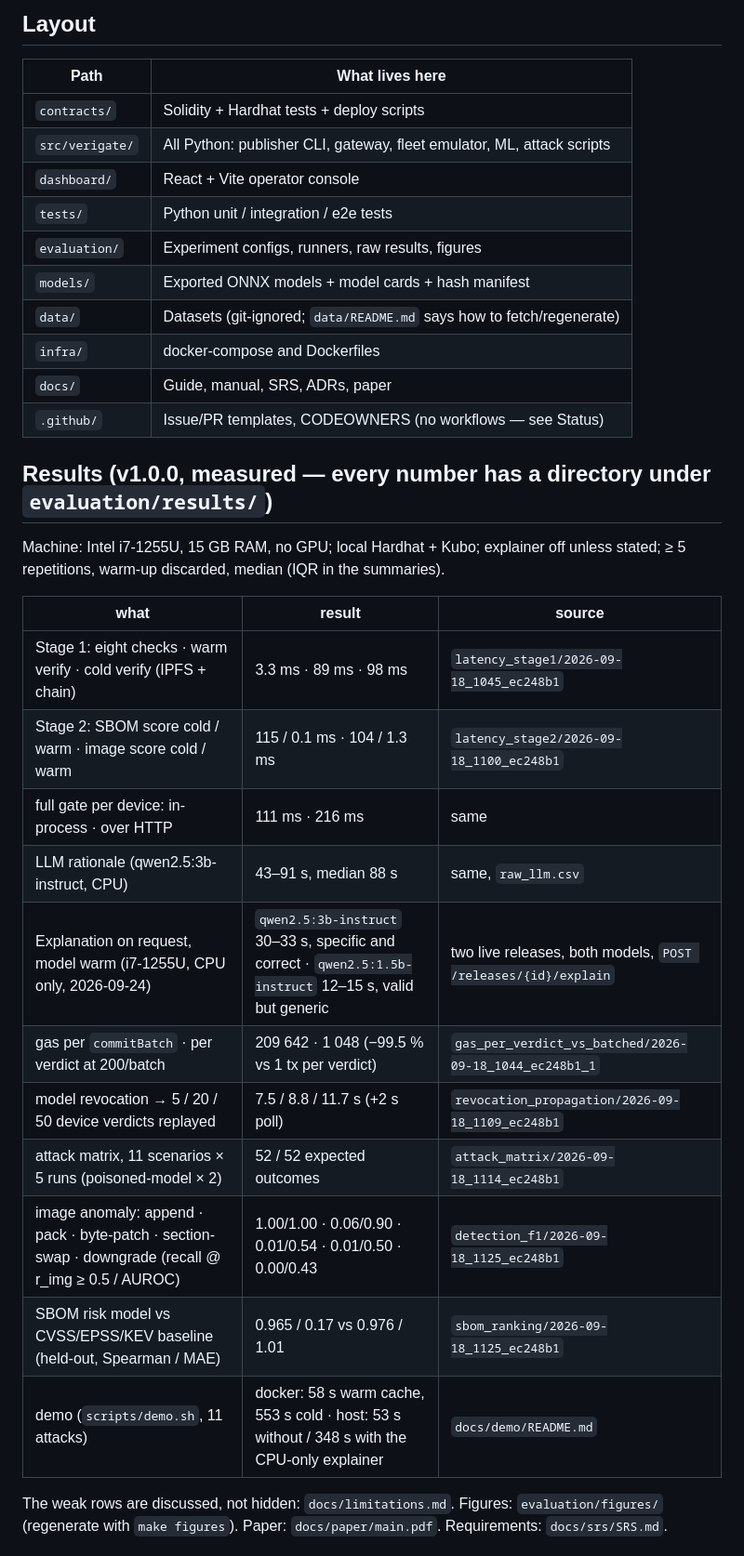
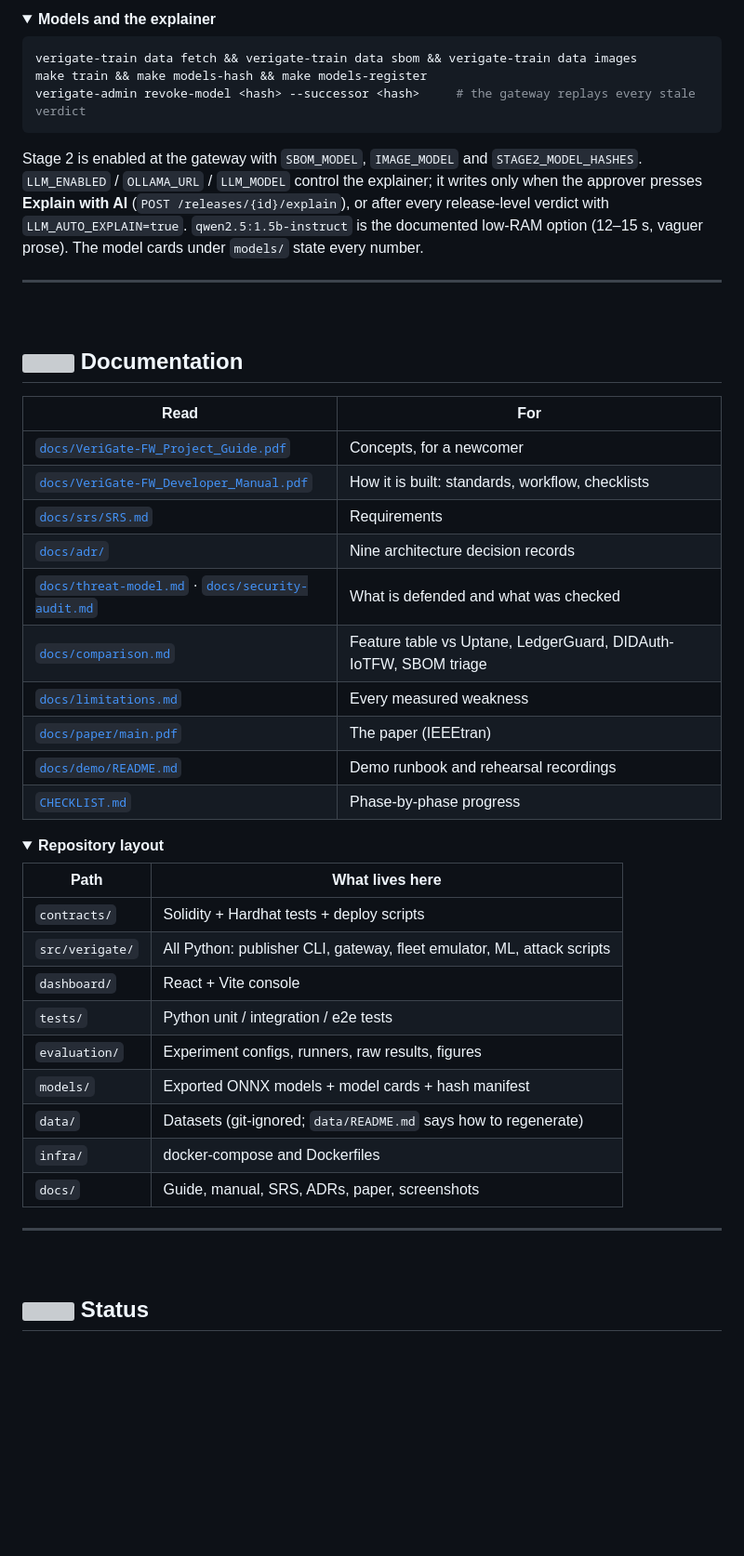
Before and after one commit to Jebin-05/verigate-fw, a Markdown page: README.md, the part around one of its changes. Shown at 93% size. Rendered like a GitHub page; folded sections open; blank space fills up the shorter version; grey boxes are pictures that could not be loaded.

````diff
--- a/README.md
+++ b/README.md
@@ -93,38 +216,62 @@ release-level verdict instead. The model cards under
 
-## Layout
+</details>
+
+<details>
+<summary><b>Models and the explainer</b></summary>
+
+```bash
+verigate-train data fetch && verigate-train data sbom && verigate-train data images
+make train && make models-hash && make models-register
+verigate-admin revoke-model <hash> --successor <hash>     # the gateway replays every stale verdict
+```
+
+Stage 2 is enabled at the gateway with `SBOM_MODEL`, `IMAGE_MODEL` and `STAGE2_MODEL_HASHES`.
+`LLM_ENABLED` / `OLLAMA_URL` / `LLM_MODEL` control the explainer; it writes only when the approver
+presses **Explain with AI** (`POST /releases/{id}/explain`), or after every release-level verdict
+with `LLM_AUTO_EXPLAIN=true`. `qwen2.5:1.5b-instruct` is the documented low-RAM option (12–15 s,
+vaguer prose). The model cards under `models/` state every number.
+
+</details>
+
+---
+
+<br/>
+
+## <img width="26" height="26" alt="" src="https://skillicons.dev/icons?i=md&theme=dark"/> Documentation
+
+| Read | For |
+|---|---|
+| [`docs/VeriGate-FW_Project_Guide.pdf`](docs/VeriGate-FW_Project_Guide.pdf) | Concepts, for a newcomer |
+| [`docs/VeriGate-FW_Developer_Manual.pdf`](docs/VeriGate-FW_Developer_Manual.pdf) | How it is built: standards, workflow, checklists |
+| [`docs/srs/SRS.md`](docs/srs/SRS.md) | Requirements |
+| [`docs/adr/`](docs/adr/) | Nine architecture decision records |
+| [`docs/threat-model.md`](docs/threat-model.md) · [`docs/security-audit.md`](docs/security-audit.md) | What is defended and what was checked |
+| [`docs/comparison.md`](docs/comparison.md) | Feature table vs Uptane, LedgerGuard, DIDAuth-IoTFW, SBOM triage |
+| [`docs/limitations.md`](docs/limitations.md) | Every measured weakness |
+| [`docs/paper/main.pdf`](docs/paper/main.pdf) | The paper (IEEEtran) |
+| [`docs/demo/README.md`](docs/demo/README.md) | Demo runbook and rehearsal recordings |
+| [`CHECKLIST.md`](CHECKLIST.md) | Phase-by-phase progress |
+
+<details>
+<summary><b>Repository layout</b></summary>
 
 | Path | What lives here |
 |---|---|
 | `contracts/` | Solidity + Hardhat tests + deploy scripts |
 | `src/verigate/` | All Python: publisher CLI, gateway, fleet emulator, ML, attack scripts |
-| `dashboard/` | React + Vite operator console |
+| `dashboard/` | React + Vite console |
 | `tests/` | Python unit / integration / e2e tests |
 | `evaluation/` | Experiment configs, runners, raw results, figures |
 | `models/` | Exported ONNX models + model cards + hash manifest |
-| `data/` | Datasets (git-ignored; `data/README.md` says how to fetch/regenerate) |
+| `data/` | Datasets (git-ignored; `data/README.md` says how to regenerate) |
 | `infra/` | docker-compose and Dockerfiles |
-| `docs/` | Guide, manual, SRS, ADRs, paper |
-| `.github/` | Issue/PR templates, CODEOWNERS (no workflows — see Status) |
+| `docs/` | Guide, manual, SRS, ADRs, paper, screenshots |
 
-## Results (v1.0.0, measured — every number has a directory under `evaluation/results/`)
+</details>
 
-Machine: Intel i7-1255U, 15 GB RAM, no GPU; local Hardhat + Kubo; explainer off unless stated;
-≥ 5 repetitions, warm-up discarded, median (IQR in the summaries).
+---
 
-| what | result | source |
-|---|---|---|
-| Stage 1: eight checks · warm verify · cold verify (IPFS + chain) | 3.3 ms · 89 ms · 98 ms | `latency_stage1/2026-09-18_1045_ec248b1` |
-| Stage 2: SBOM score cold / warm · image score cold / warm | 115 / 0.1 ms · 104 / 1.3 ms | `latency_stage2/2026-09-18_1100_ec248b1` |
-| full gate per device: in-process · over HTTP | 111 ms · 216 ms | same |
-| LLM rationale (qwen2.5:3b-instruct, CPU) | 43–91 s, median 88 s | same, `raw_llm.csv` |
-| Explanation on request, model warm (i7-1255U, CPU only, 2026-09-24) | `qwen2.5:3b-instruct` 30–33 s, specific and correct · `qwen2.5:1.5b-instruct` 12–15 s, valid but generic | two live releases, both models, `POST /releases/{id}/explain` |
-| gas per `commitBatch` · per verdict at 200/batch | 209 642 · 1 048 (−99.5 % vs 1 tx per verdict) | `gas_per_verdict_vs_batched/2026-09-18_1044_ec248b1_1` |
-| model revocation → 5 / 20 / 50 device verdicts replayed | 7.5 / 8.8 / 11.7 s (+2 s poll) | `revocation_propagation/2026-09-18_1109_ec248b1` |
-| attack matrix, 11 scenarios × 5 runs (poisoned-model × 2) | 52 / 52 expected outcomes | `attack_matrix/2026-09-18_1114_ec248b1` |
-| image anomaly: append · pack · byte-patch · section-swap · downgrade (recall @ r_img ≥ 0.5 / AUROC) | 1.00/1.00 · 0.06/0.90 · 0.01/0.54 · 0.01/0.50 · 0.00/0.43 | `detection_f1/2026-09-18_1125_ec248b1` |
-| SBOM risk model vs CVSS/EPSS/KEV baseline (held-out, Spearman / MAE) | 0.965 / 0.17 vs 0.976 / 1.01 | `sbom_ranking/2026-09-18_1125_ec248b1` |
-| demo (`scripts/demo.sh`, 11 attacks) | docker: 58 s warm cache, 553 s cold · host: 53 s without / 348 s with the CPU-only explainer | `docs/demo/README.md` |
+<br/>
 
-The weak rows are discussed, not hidden: `docs/limitations.md`. Figures: `evaluation/figures/`
-(regenerate with `make figures`). Paper: `docs/paper/main.pdf`. Requirements: `docs/srs/SRS.md`.
+## <img width="26" height="26" alt="" src="https://skillicons.dev/icons?i=github&theme=dark"/> Status
 
````
Also changed, not shown: other parts of README.md (+208 -86 lines), docs/screenshots/overview.png (added), docs/screenshots/publisher.png (added), docs/screenshots/release-explanation.png (added), docs/screenshots/scenarios.png (added).
